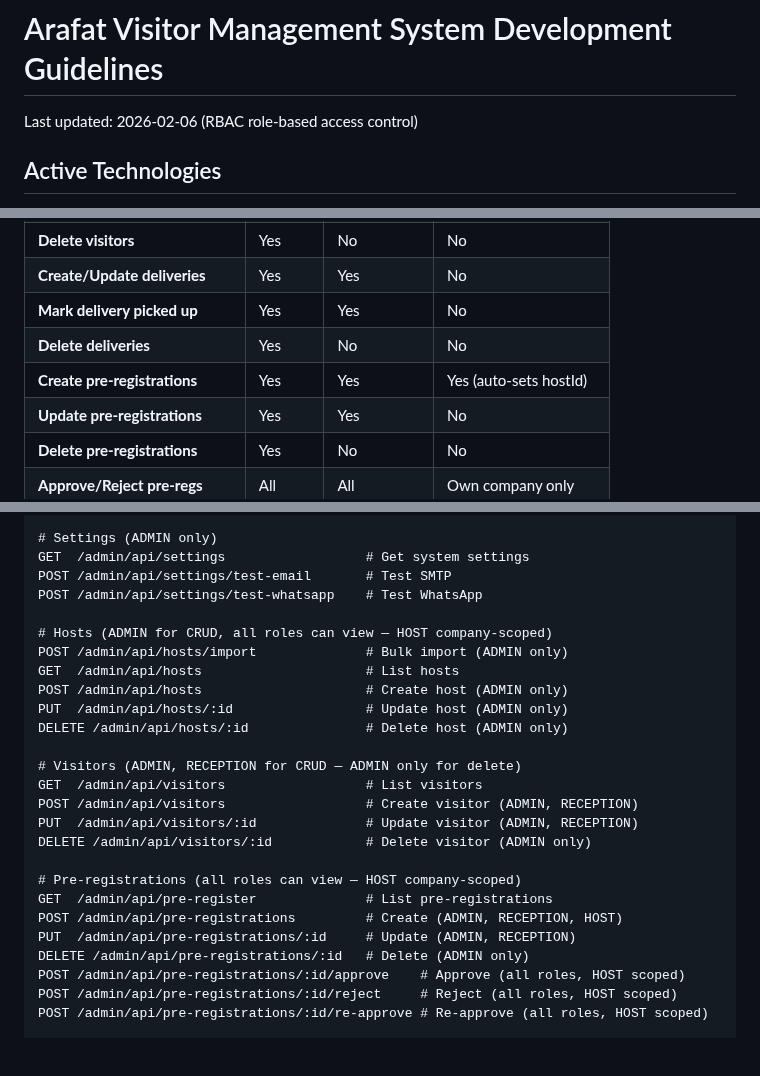
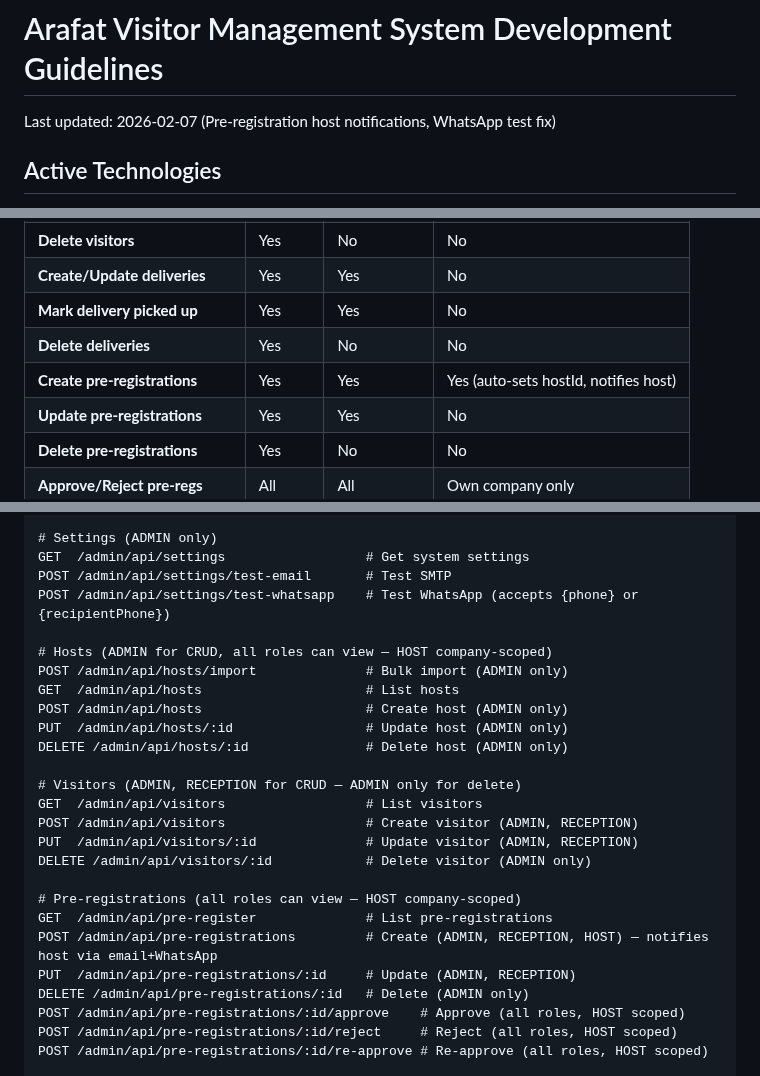
Before and after one commit to dev-noaman/arafatvisitor, a Markdown page: CLAUDE.md, 3 parts joined by grey strips. Drawn GitHub-style; blank space fills up the shorter version.

Commit message:
docs: update CLAUDE.md with pre-registration notifications and WhatsApp test fix
Co-Authored-By: Claude Opus 4.6 <noreply@anthropic.com>

```diff
--- a/CLAUDE.md
+++ b/CLAUDE.md
@@ -1,6 +1,6 @@
 # Arafat Visitor Management System Development Guidelines
 
-Last updated: 2026-02-06 (RBAC role-based access control)
+Last updated: 2026-02-07 (Pre-registration host notifications, WhatsApp test fix)
 
 ## Active Technologies
 
@@ -213,7 +213,7 @@ RECEIVED → PICKED_UP
 | **Create/Update deliveries** | Yes | Yes | No |
 | **Mark delivery picked up** | Yes | Yes | No |
 | **Delete deliveries** | Yes | No | No |
-| **Create pre-registrations** | Yes | Yes | Yes (auto-sets hostId) |
+| **Create pre-registrations** | Yes | Yes | Yes (auto-sets hostId, notifies host) |
 | **Update pre-registrations** | Yes | Yes | No |
 | **Delete pre-registrations** | Yes | No | No |
 | **Approve/Reject pre-regs** | All | All | Own company only |
@@ -497,7 +498,7 @@ POST /admin/api/change-password           # Change user password
 # Settings (ADMIN only)
 GET  /admin/api/settings                  # Get system settings
 POST /admin/api/settings/test-email       # Test SMTP
-POST /admin/api/settings/test-whatsapp    # Test WhatsApp
+POST /admin/api/settings/test-whatsapp    # Test WhatsApp (accepts {phone} or {recipientPhone})
 
 # Hosts (ADMIN for CRUD, all roles can view — HOST company-scoped)
 POST /admin/api/hosts/import              # Bulk import (ADMIN only)
@@ -514,7 +515,7 @@ DELETE /admin/api/visitors/:id            # Delete visitor (ADMIN only)
 
 # Pre-registrations (all roles can view — HOST company-scoped)
 GET  /admin/api/pre-register              # List pre-registrations
-POST /admin/api/pre-registrations         # Create (ADMIN, RECEPTION, HOST)
+POST /admin/api/pre-registrations         # Create (ADMIN, RECEPTION, HOST) — notifies host via email+WhatsApp
 PUT  /admin/api/pre-registrations/:id     # Update (ADMIN, RECEPTION)
 DELETE /admin/api/pre-registrations/:id   # Delete (ADMIN only)
 POST /admin/api/pre-registrations/:id/approve    # Approve (all roles, HOST scoped)
```
Also changed, not shown: other parts of CLAUDE.md (+1 -0 lines).
